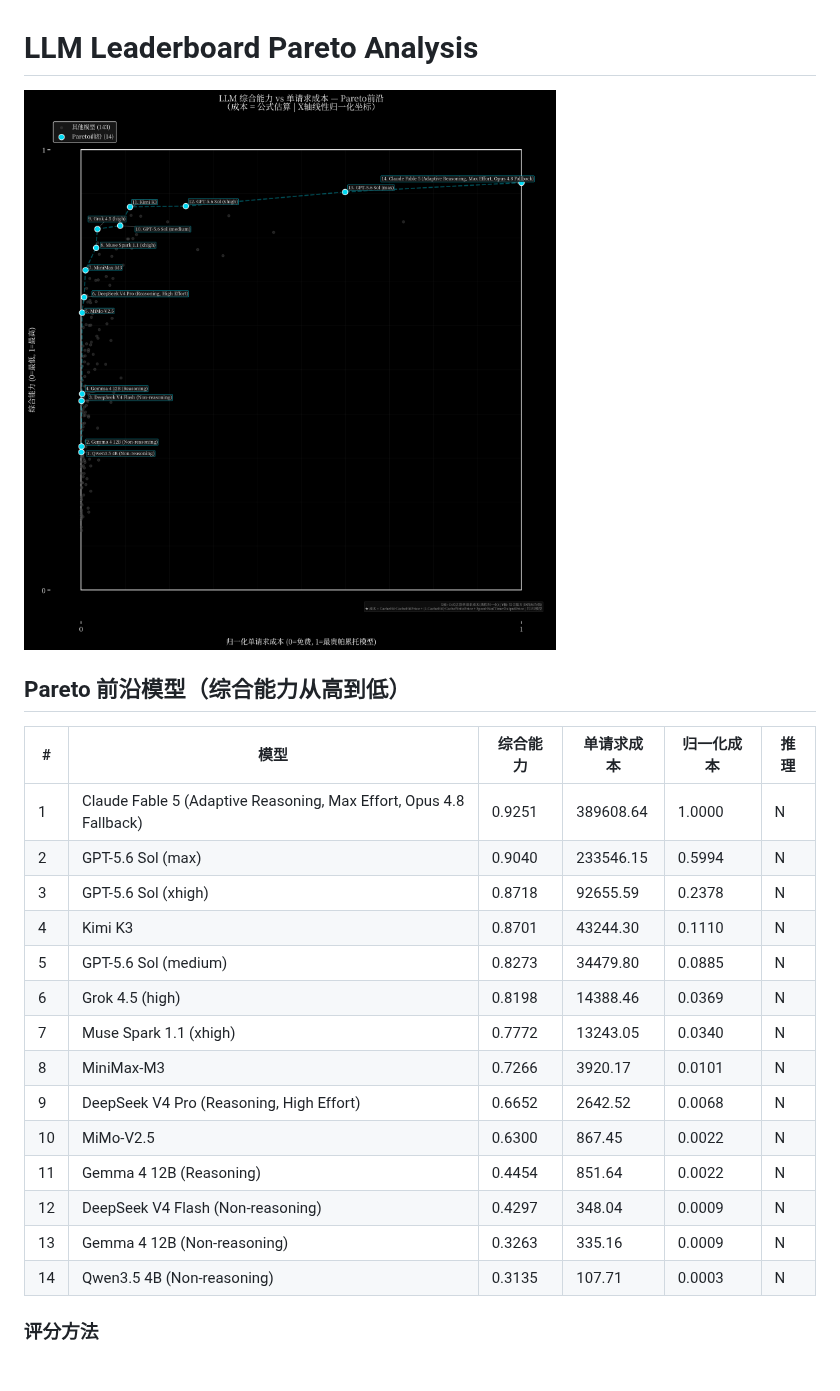
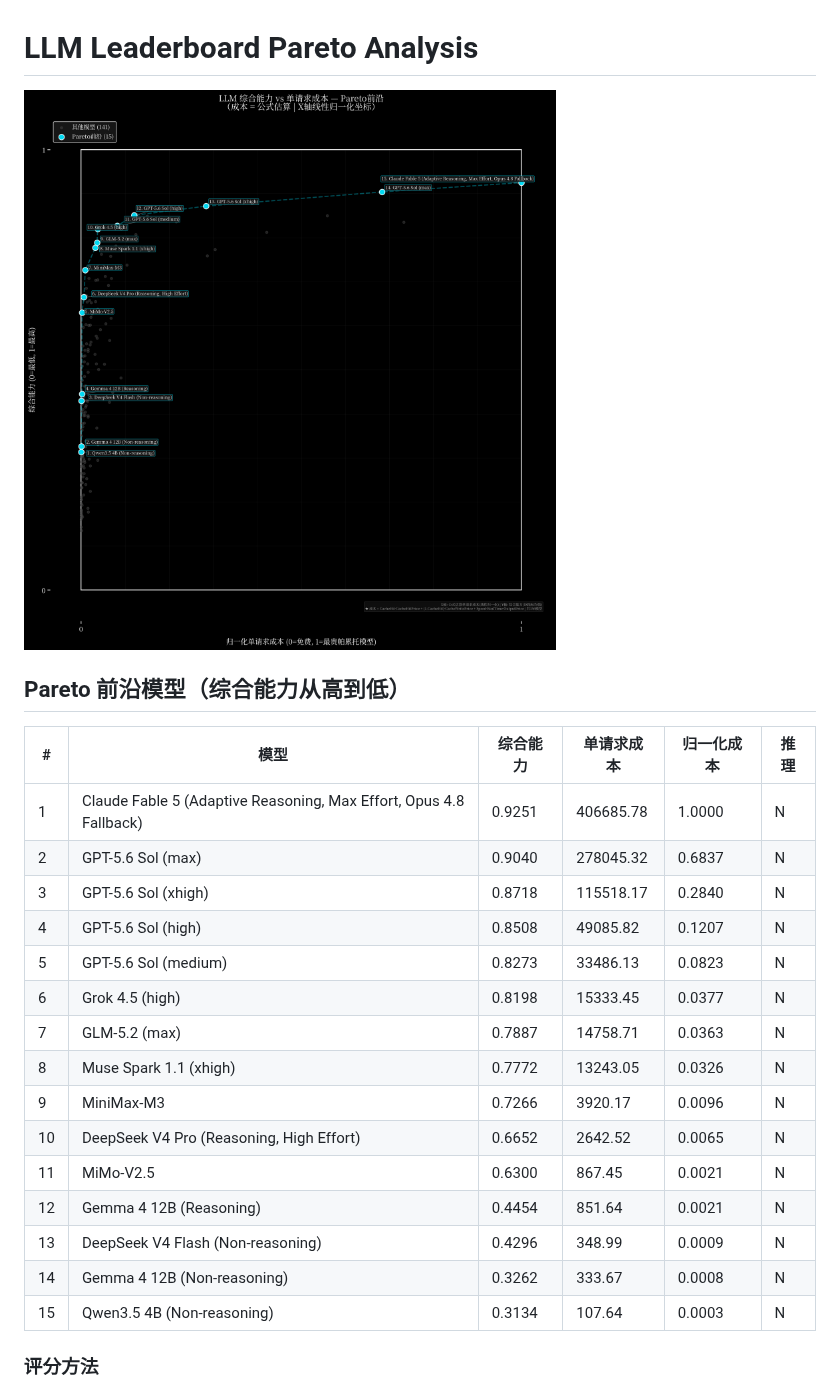
Before and after one commit to Elaman0117/Generic-LLM-Leaderboard, a Markdown page: README.md, the part around the change. Drawn GitHub-style; pictures changed too: output/pareto_analysis.png.

Commit message:
🔄 Update leaderboard analysis 2026-07-20

```diff
--- a/README.md
+++ b/README.md
@@ -6,20 +6,21 @@
 
 | # | 模型 | 综合能力 | 单请求成本 | 归一化成本 | 推理 |
 |---|------|---------|-----------|-----------|------|
-| 1 | Claude Fable 5 (Adaptive Reasoning, Max Effort, Opus 4.8 Fallback) | 0.9251 | 389608.64 | 1.0000 | N |
-| 2 | GPT-5.6 Sol (max) | 0.9040 | 233546.15 | 0.5994 | N |
-| 3 | GPT-5.6 Sol (xhigh) | 0.8718 | 92655.59 | 0.2378 | N |
-| 4 | Kimi K3 | 0.8701 | 43244.30 | 0.1110 | N |
-| 5 | GPT-5.6 Sol (medium) | 0.8273 | 34479.80 | 0.0885 | N |
-| 6 | Grok 4.5 (high) | 0.8198 | 14388.46 | 0.0369 | N |
-| 7 | Muse Spark 1.1 (xhigh) | 0.7772 | 13243.05 | 0.0340 | N |
-| 8 | MiniMax-M3 | 0.7266 | 3920.17 | 0.0101 | N |
-| 9 | DeepSeek V4 Pro (Reasoning, High Effort) | 0.6652 | 2642.52 | 0.0068 | N |
-| 10 | MiMo-V2.5 | 0.6300 | 867.45 | 0.0022 | N |
-| 11 | Gemma 4 12B (Reasoning) | 0.4454 | 851.64 | 0.0022 | N |
-| 12 | DeepSeek V4 Flash (Non-reasoning) | 0.4297 | 348.04 | 0.0009 | N |
-| 13 | Gemma 4 12B (Non-reasoning) | 0.3263 | 335.16 | 0.0009 | N |
-| 14 | Qwen3.5 4B (Non-reasoning) | 0.3135 | 107.71 | 0.0003 | N |
+| 1 | Claude Fable 5 (Adaptive Reasoning, Max Effort, Opus 4.8 Fallback) | 0.9251 | 406685.78 | 1.0000 | N |
+| 2 | GPT-5.6 Sol (max) | 0.9040 | 278045.32 | 0.6837 | N |
+| 3 | GPT-5.6 Sol (xhigh) | 0.8718 | 115518.17 | 0.2840 | N |
+| 4 | GPT-5.6 Sol (high) | 0.8508 | 49085.82 | 0.1207 | N |
+| 5 | GPT-5.6 Sol (medium) | 0.8273 | 33486.13 | 0.0823 | N |
+| 6 | Grok 4.5 (high) | 0.8198 | 15333.45 | 0.0377 | N |
+| 7 | GLM-5.2 (max) | 0.7887 | 14758.71 | 0.0363 | N |
+| 8 | Muse Spark 1.1 (xhigh) | 0.7772 | 13243.05 | 0.0326 | N |
+| 9 | MiniMax-M3 | 0.7266 | 3920.17 | 0.0096 | N |
+| 10 | DeepSeek V4 Pro (Reasoning, High Effort) | 0.6652 | 2642.52 | 0.0065 | N |
+| 11 | MiMo-V2.5 | 0.6300 | 867.45 | 0.0021 | N |
+| 12 | Gemma 4 12B (Reasoning) | 0.4454 | 851.64 | 0.0021 | N |
+| 13 | DeepSeek V4 Flash (Non-reasoning) | 0.4296 | 348.99 | 0.0009 | N |
+| 14 | Gemma 4 12B (Non-reasoning) | 0.3262 | 333.67 | 0.0008 | N |
+| 15 | Qwen3.5 4B (Non-reasoning) | 0.3134 | 107.64 | 0.0003 | N |
 
 ### 评分方法
 
```
Also changed, not shown: 2 other files.
